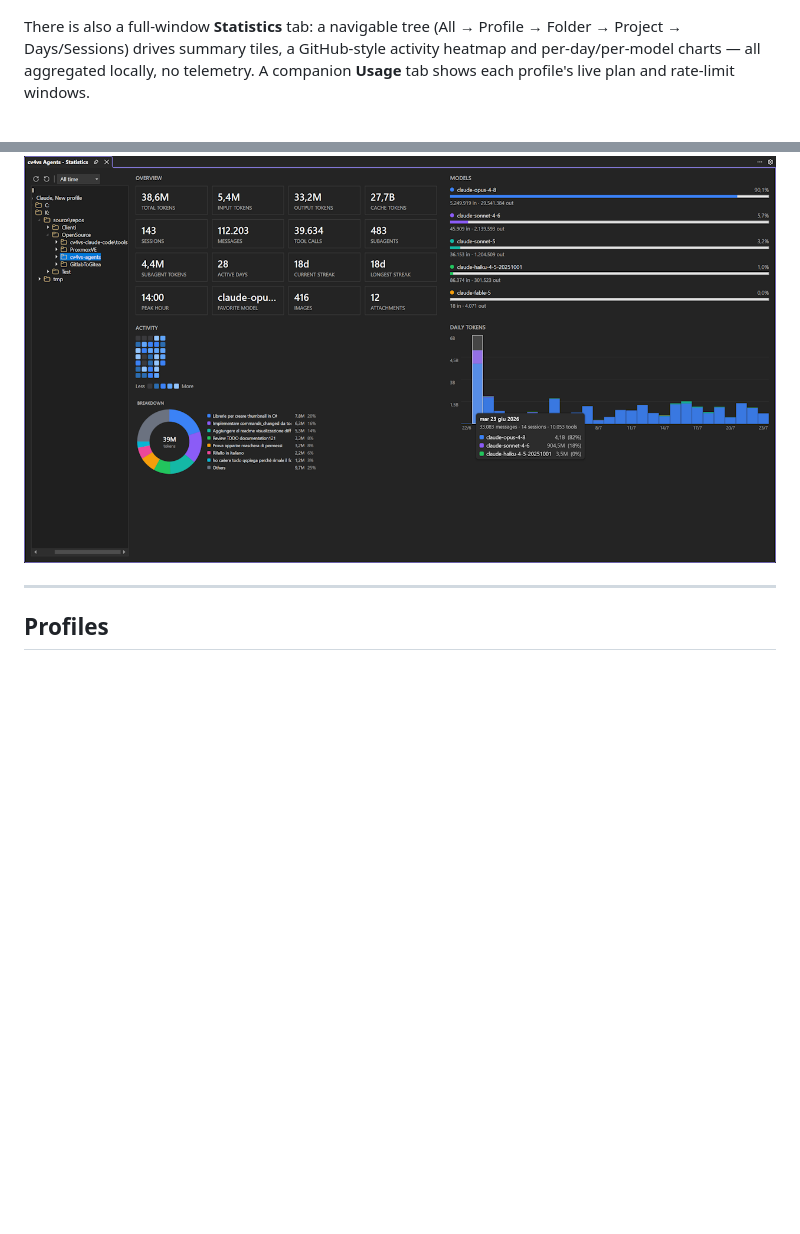
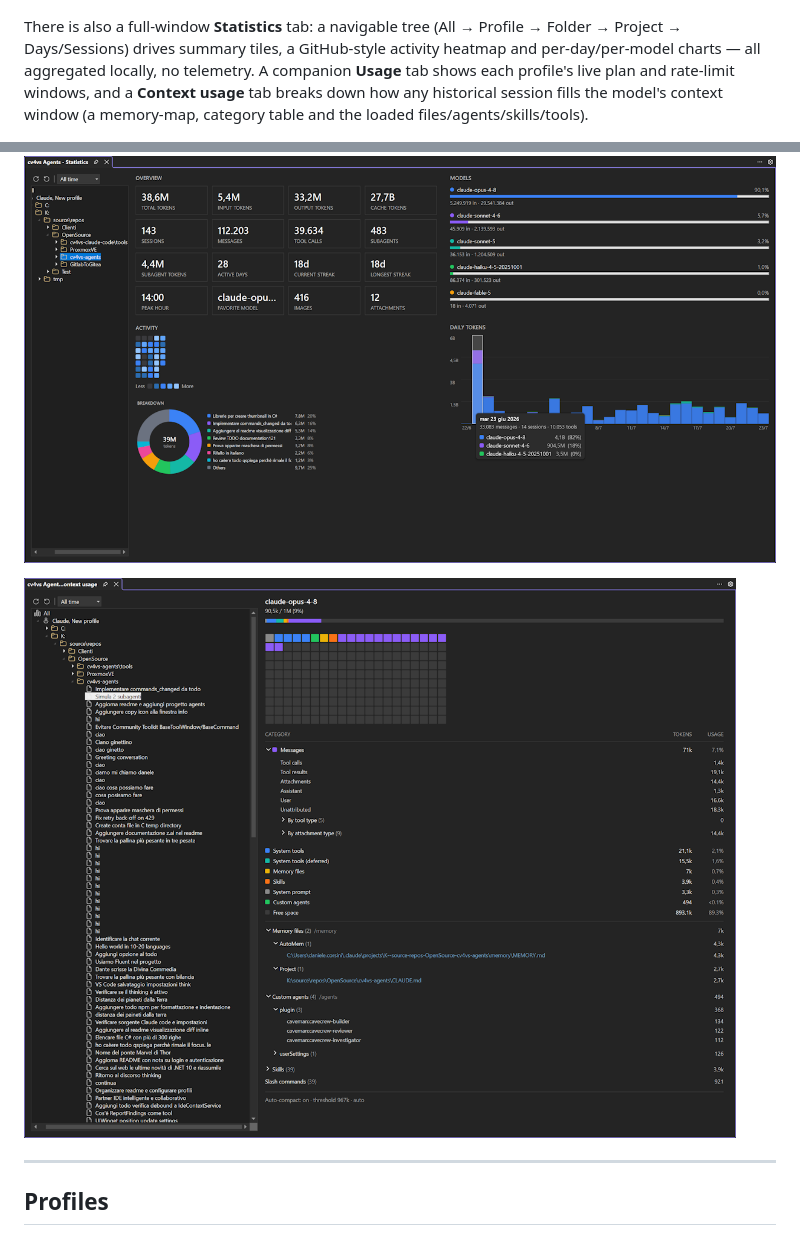
Before and after one commit to Corsinvest/cv4vs-agents, a Markdown page: docs/marketplace-overview.md, 2 parts joined by grey strips. GitHub-like rendering; pictures changed too: docs/images/usage-context-document.png (added); blank space fills up the shorter version.

```diff
--- a/docs/marketplace-overview.md
+++ b/docs/marketplace-overview.md
@@ -96,9 +96,12 @@ token usage and cost from your local session files — per day, per project, per
 There is also a full-window **Statistics** tab: a navigable tree (All → Profile → Folder → Project →
 Days/Sessions) drives summary tiles, a GitHub-style activity heatmap and per-day/per-model charts —
 all aggregated locally, no telemetry. A companion **Usage** tab shows each profile's live plan and
-rate-limit windows.
+rate-limit windows, and a **Context usage** tab breaks down how any historical session fills the
+model's context window (a memory-map, category table and the loaded files/agents/skills/tools).
 
 ![Statistics document-tab](https://raw.githubusercontent.com/Corsinvest/cv4vs-agents/master/docs/images/statistics-document.png)
+
+![Context usage document-tab](https://raw.githubusercontent.com/Corsinvest/cv4vs-agents/master/docs/images/usage-context-document.png)
 
 ---
 
```
Also changed, not shown: README.md (+8 -5 lines), docs/context-usage.md (added, +47 -0 lines).
